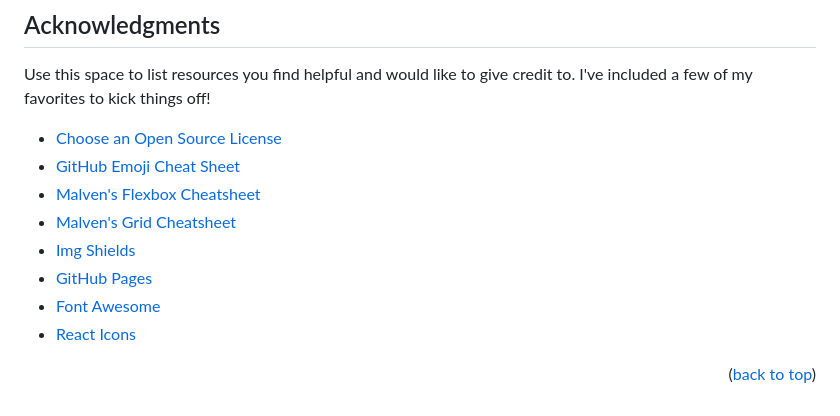
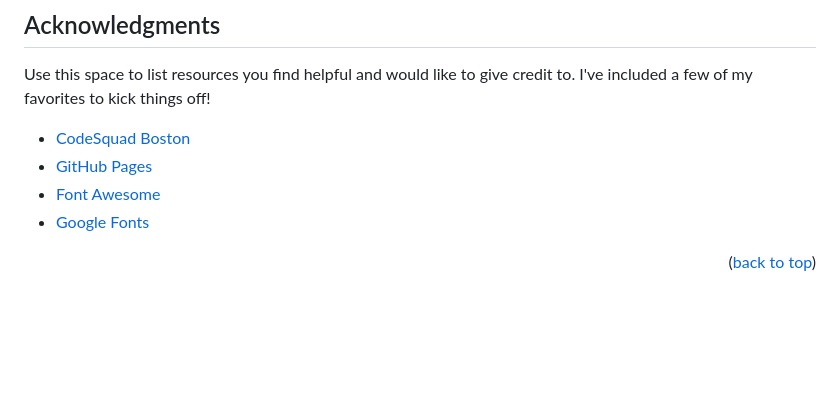
Before and after one commit to ayayam/CodeSquad-Comics, a Markdown page: README.md, the part around the change printed below. Drawn GitHub-style; blank space fills up the shorter version.

Commit message:
commented out links above 'table of contents' and filled in acknowledgments

```diff
--- a/README.md
+++ b/README.md
@@ -138,13 +138,9 @@ Project Link: [https://github.com/CodeSquad-Boston/course-project-ayayam](https:
 
 Use this space to list resources you find helpful and would like to give credit to. I've included a few of my favorites to kick things off!
 
-* [Choose an Open Source License](https://choosealicense.com)
-* [GitHub Emoji Cheat Sheet](https://www.webpagefx.com/tools/emoji-cheat-sheet)
-* [Malven's Flexbox Cheatsheet](https://flexbox.malven.co/)
-* [Malven's Grid Cheatsheet](https://grid.malven.co/)
-* [Img Shields](https://shields.io)
+* [CodeSquad Boston](http://codesquad.org/)
 * [GitHub Pages](https://pages.github.com)
 * [Font Awesome](https://fontawesome.com)
-* [React Icons](https://react-icons.github.io/react-icons/search)
+* [Google Fonts](https://fonts.google.com/)
 
 <p align="right">(<a href="#top">back to top</a>)</p>
```
Also changed, not shown: other parts of README.md (+2 -2 lines).
